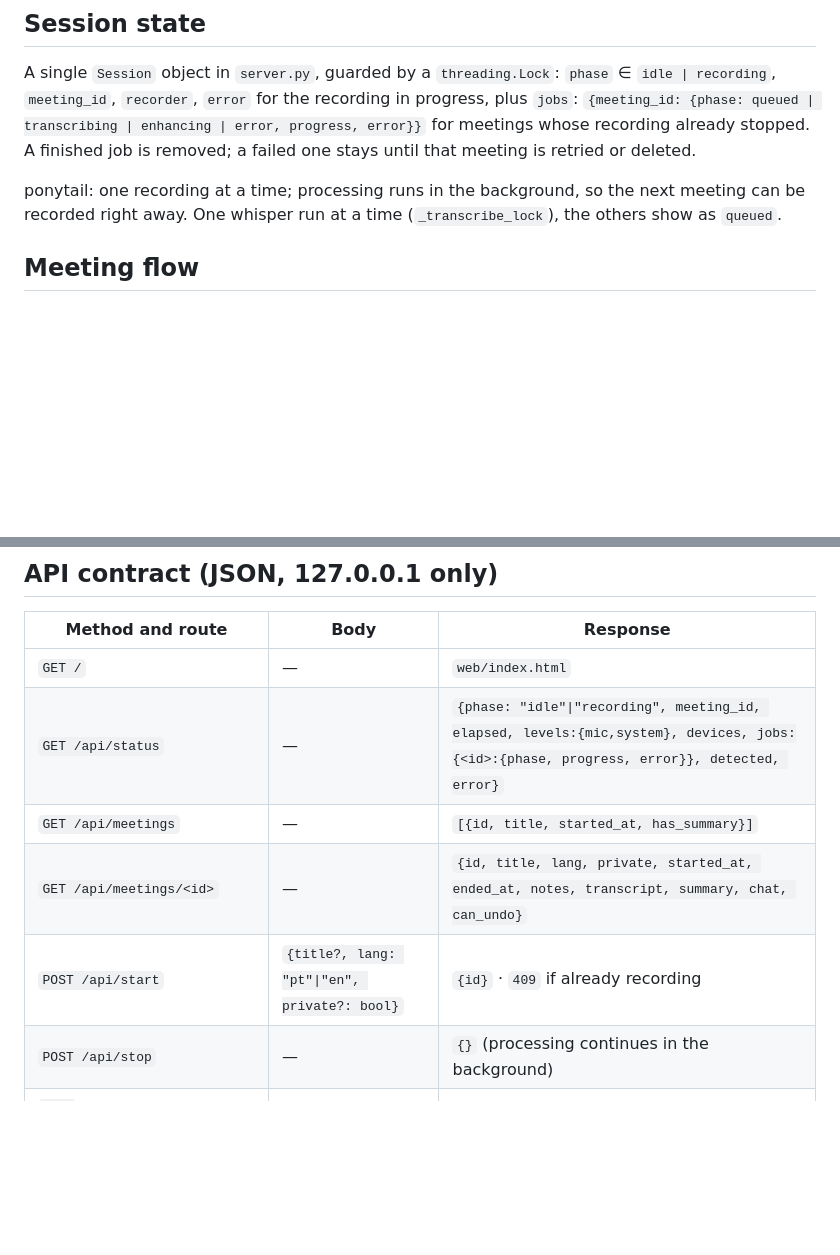
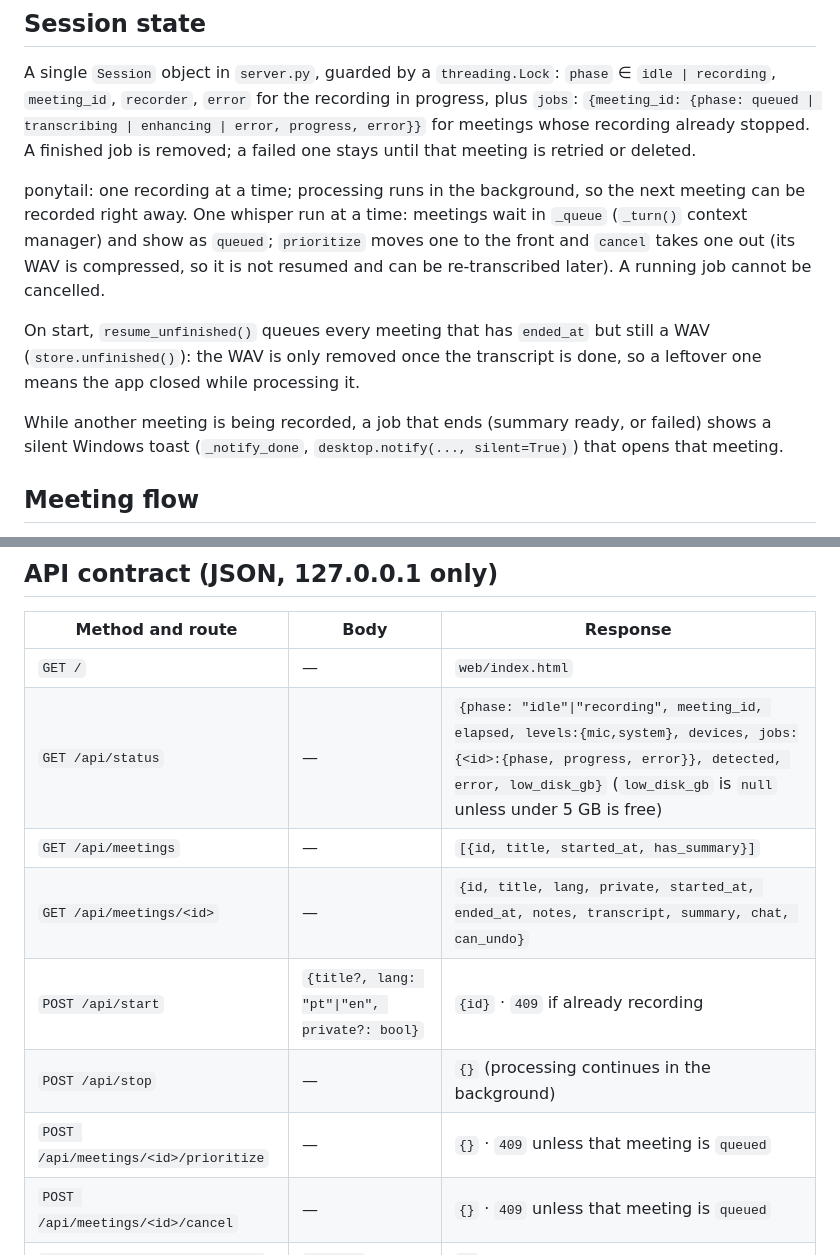
Before and after one commit to venturelli-91/me_transcript, a Markdown page: .claude/docs/architecture.md, 2 parts joined by grey strips. GitHub-like rendering; blank space fills up the shorter version.

Commit message:
DEV-0099: Document the queue, resume, notification and disk warning
Co-Authored-By: Claude Sonnet 5.5 <noreply@anthropic.com>

```diff
--- a/.claude/docs/architecture.md
+++ b/.claude/docs/architecture.md
@@ -38,7 +38,15 @@ A single `Session` object in `server.py`, guarded by a `threading.Lock`:
 already stopped. A finished job is removed; a failed one stays until that meeting is retried or deleted.
 
 ponytail: one recording at a time; processing runs in the background, so the next meeting can be recorded
-right away. One whisper run at a time (`_transcribe_lock`), the others show as `queued`.
+right away. One whisper run at a time: meetings wait in `_queue` (`_turn()` context manager) and show as `queued`;
+`prioritize` moves one to the front and `cancel` takes one out (its WAV is compressed, so it is not resumed and can be
+re-transcribed later). A running job cannot be cancelled.
+
+On start, `resume_unfinished()` queues every meeting that has `ended_at` but still a WAV (`store.unfinished()`): the WAV
+is only removed once the transcript is done, so a leftover one means the app closed while processing it.
+
+While another meeting is being recorded, a job that ends (summary ready, or failed) shows a silent Windows toast
+(`_notify_done`, `desktop.notify(..., silent=True)`) that opens that meeting.
 
 ## Meeting flow
 1. `POST /api/start` → `store.create()` → `capture.start()`. Nothing is transcribed during the call (DEV-0059).
@@ -60,11 +68,13 @@ right away. One whisper run at a time (`_transcribe_lock`), the others show as `
 | Method and route | Body | Response |
 |---|---|---|
 | `GET /` | — | `web/index.html` |
-| `GET /api/status` | — | `{phase: "idle"\|"recording", meeting_id, elapsed, levels:{mic,system}, devices, jobs:{<id>:{phase, progress, error}}, detected, error}` |
+| `GET /api/status` | — | `{phase: "idle"\|"recording", meeting_id, elapsed, levels:{mic,system}, devices, jobs:{<id>:{phase, progress, error}}, detected, error, low_disk_gb}` (`low_disk_gb` is `null` unless under 5 GB is free) |
 | `GET /api/meetings` | — | `[{id, title, started_at, has_summary}]` |
 | `GET /api/meetings/<id>` | — | `{id, title, lang, private, started_at, ended_at, notes, transcript, summary, chat, can_undo}` |
 | `POST /api/start` | `{title?, lang: "pt"\|"en", private?: bool}` | `{id}` · `409` if already recording |
 | `POST /api/stop` | — | `{}` (processing continues in the background) |
+| `POST /api/meetings/<id>/prioritize` | — | `{}` · `409` unless that meeting is `queued` |
+| `POST /api/meetings/<id>/cancel` | — | `{}` · `409` unless that meeting is `queued` |
 | `PUT /api/meetings/<id>/notes` | `{notes}` | `{}` |
 | `POST /api/meetings/<id>/summary` | — | updated meeting (regenerates the summary; synchronous) |
 | `POST /api/meetings/<id>/chat` | `{message}` (1–4000 characters) | updated meeting |
```
Also changed, not shown: .claude/docs/features.md (+6 -0 lines).
